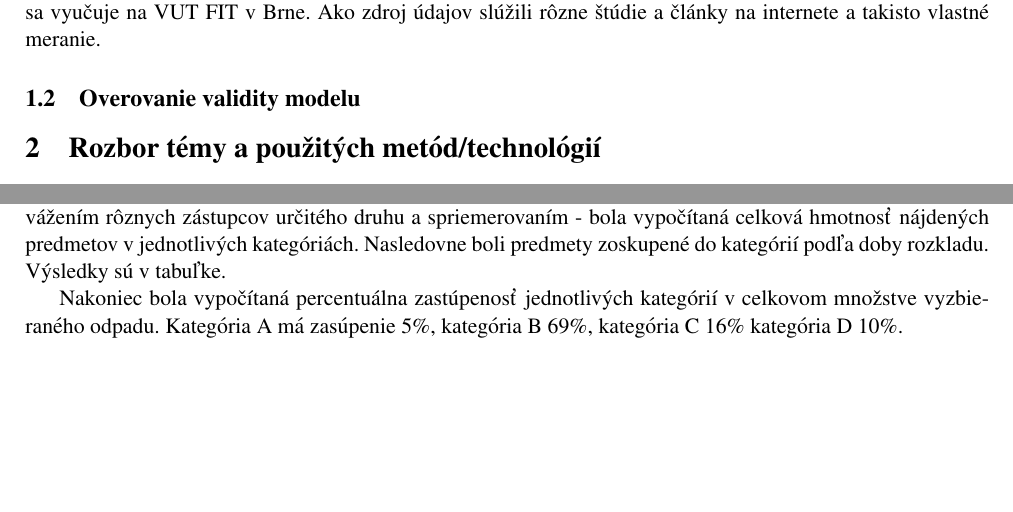
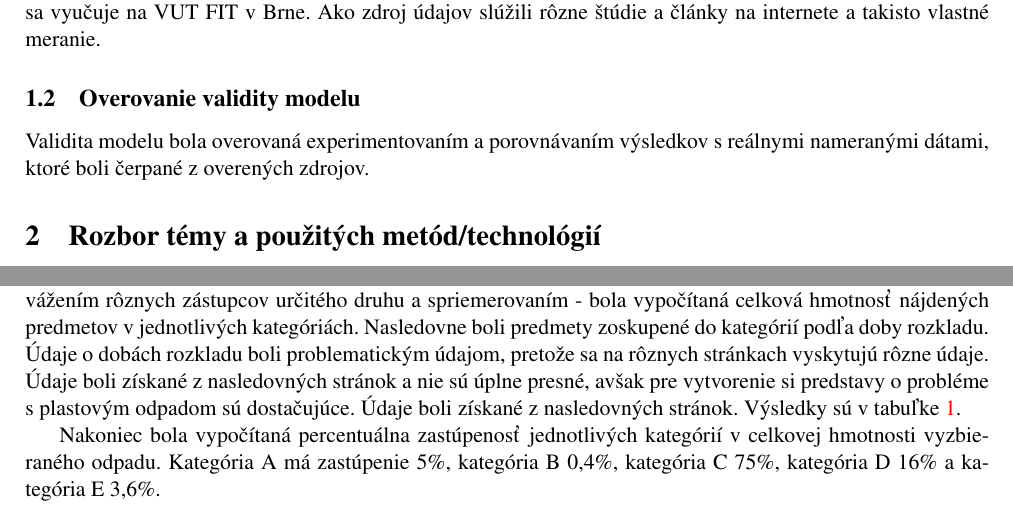
Before and after one commit to garry980318/IMS, a LaTeX document (doc/documentation.tex): two parts of page 3 of 7, joined at a grey line, cut so that both start at the same text, the shorter picture padded with empty space. Compiled offline with pdfLaTeX.

Commit message:
decomposition times fixed

```diff
--- a/doc/documentation.tex
+++ b/doc/documentation.tex
@@ -14,6 +14,7 @@
 \usepackage[unicode, colorlinks, hypertexnames=false, citecolor=blue]{hyperref}
 \usepackage[czech, boxed]{algorithm2e}
 \usepackage[perpage]{footmisc}
+\usepackage{hyperref}
 \usepackage{multirow}
 \usepackage[normalem]{ulem}
 \useunder{\uline}{\ul}{}
@@ -90,7 +91,8 @@
 
 	\subsection{Overovanie validity modelu}
 
-
+	Validita modelu bola overovaná experimentovaním a porovnávaním výsledkov s
+	reálnymi nameranými dátami, ktoré boli čerpané z overených zdrojov.
 
 	%##########################################################################%
 	%##########################################################################%
@@ -124,7 +126,12 @@
 	vyzbieraných vecí. Na základe týchto množstiev a vlastného merania - približná hmotnosť
 	predmetov bola získaná vážením rôznych zástupcov určitého druhu a spriemerovaním - bola
 	vypočítaná celková hmotnosť nájdených predmetov v jednotlivých kategóriách.
-	Nasledovne boli predmety zoskupené do kategórií podľa doby rozkladu. Výsledky sú v tabuľke.
+	Nasledovne boli predmety zoskupené do kategórií podľa doby rozkladu.
+	Údaje o dobách rozkladu boli problematickým údajom, pretože sa na rôznych stránkach
+	vyskytujú rôzne údaje. Údaje boli získané z nasledovných stránok a nie sú úplne presné,
+	avšak pre vytvorenie si predstavy o probléme s plastovým odpadom sú dostačujúce.
+	Údaje boli získané z nasledovných stránok.
+	Výsledky sú v tabuľke \ref{tab:1}.
 
 	\begin{table}[]
 	\begin{tabular}{llllll}
@@ -146,8 +153,8 @@
 	\end{table}
 
 	Nakoniec bola vypočítaná percentuálna zastúpenosť jednotlivých kategórií v
-	celkovom množstve vyzbieraného odpadu. Kategória A má zasúpenie 5\%, kategória B 69\%,
-	kategória C 16\% kategória D 10\%.
+	celkovej hmotnosti vyzbieraného odpadu. Kategória A má zastúpenie 5\%, kategória B 0,4\%,
+	kategória C 75\%, kategória D 16\% a kategória E 3,6\%.
 
 
 	%##########################################################################%
```
Also changed, not shown: doc/IMSpetri.pdf, doc/documentation.pdf, doc/documentation.tex (20 more changed lines).
